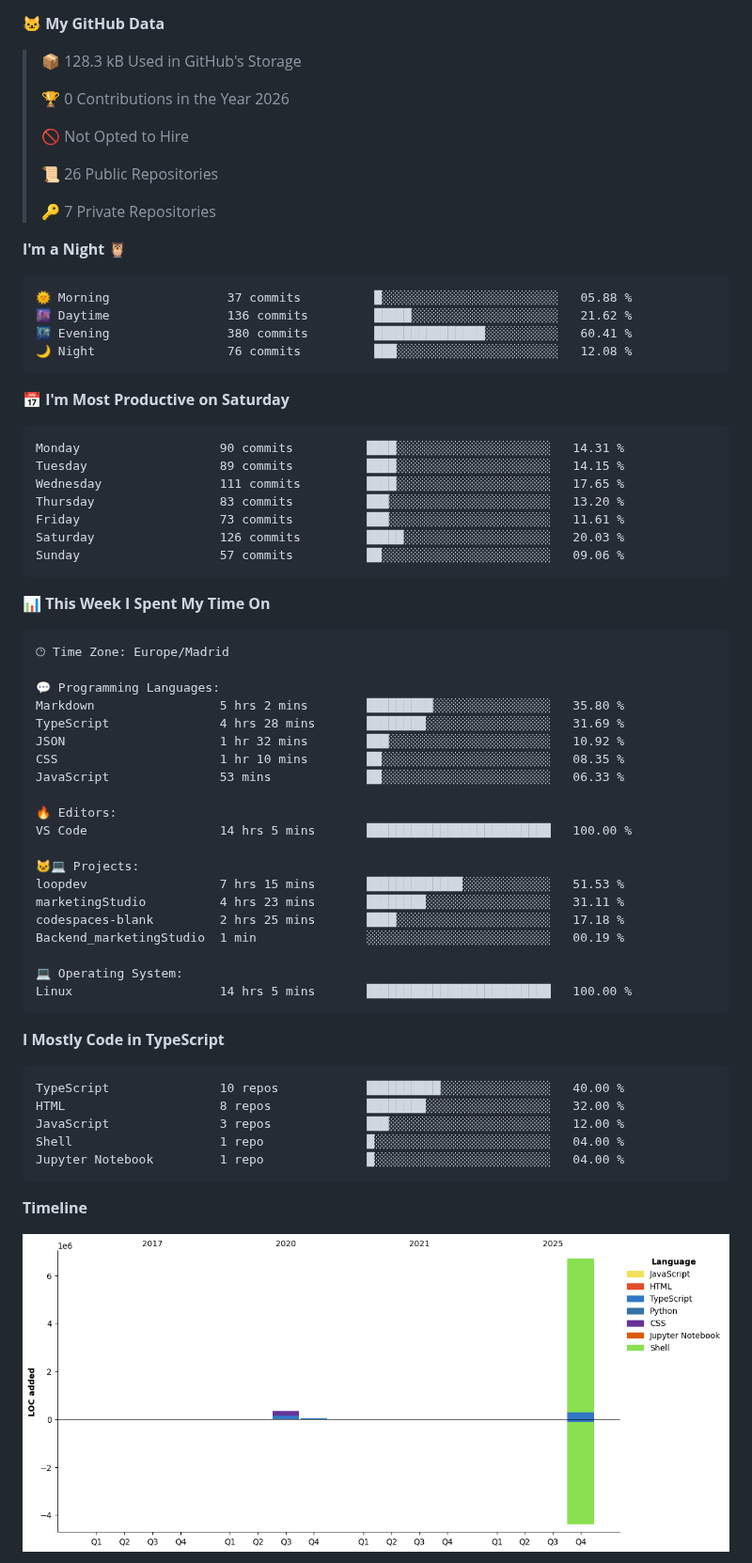
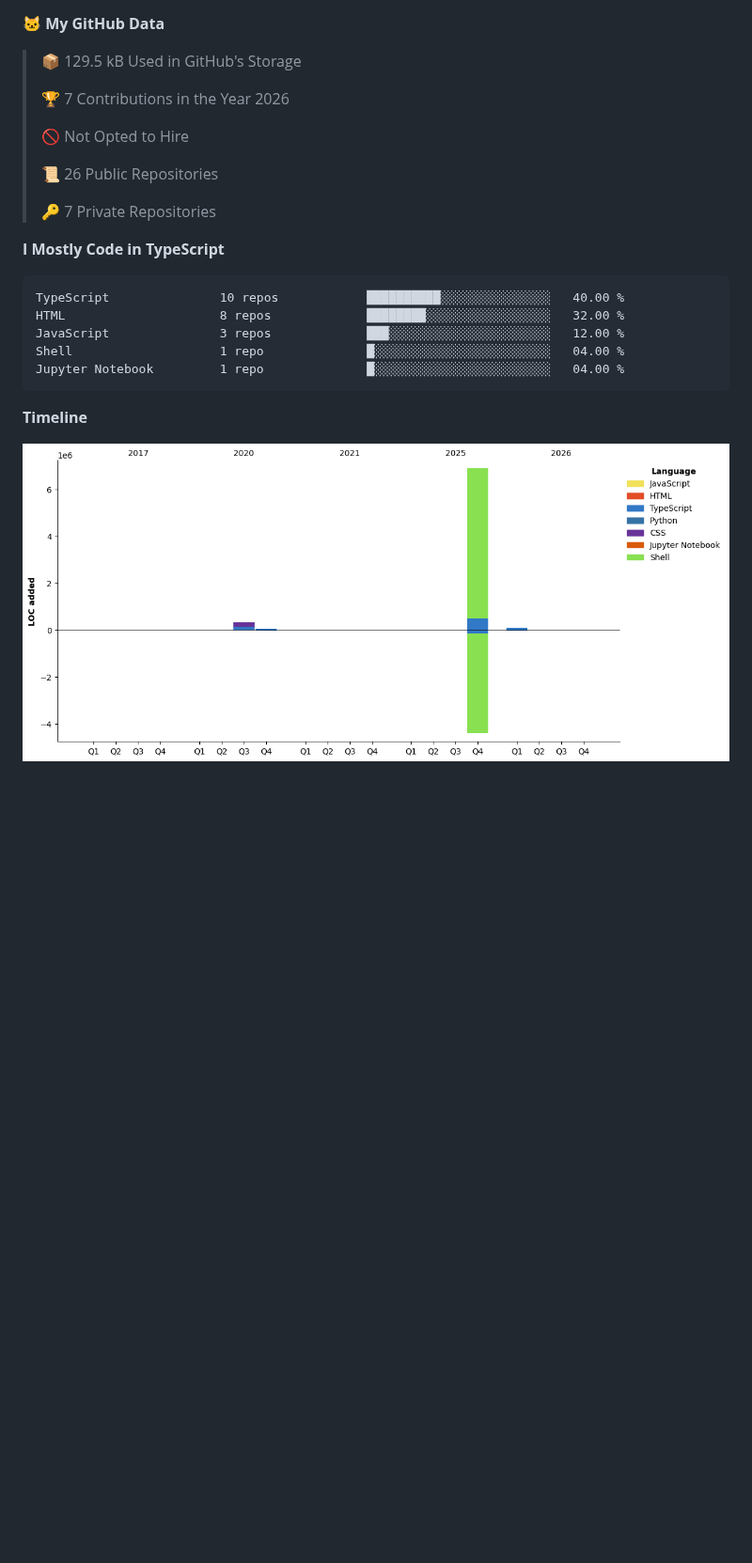
Before and after one commit to minoveaz/minoveaz, a Markdown page: README.md, the part around one of its changes. Shown at 94% size. GitHub-like rendering; pictures changed too: assets/bar_graph.png; blank space fills up the shorter version.

Commit message:
Updated with Dev Metrics

````diff
--- a/README.md
+++ b/README.md
@@ -63,9 +61,9 @@
 
 **🐱 My GitHub Data**
 
-> 📦 128.3 kB Used in GitHub's Storage
+> 📦 129.5 kB Used in GitHub's Storage
  >
-> 🏆 0 Contributions in the Year 2026
+> 🏆 7 Contributions in the Year 2026
  >
 > 🚫 Not Opted to Hire
  >
@@ -73,52 +71,6 @@
  >
 > 🔑 7 Private Repositories
  >
-**I'm a Night 🦉**
-
-```text
-🌞 Morning                37 commits          █░░░░░░░░░░░░░░░░░░░░░░░░   05.88 %
-🌆 Daytime                136 commits         █████░░░░░░░░░░░░░░░░░░░░   21.62 %
-🌃 Evening                380 commits         ███████████████░░░░░░░░░░   60.41 %
-🌙 Night                  76 commits          ███░░░░░░░░░░░░░░░░░░░░░░   12.08 %
-```
-📅 **I'm Most Productive on Saturday**
-
-```text
-Monday                   90 commits          ████░░░░░░░░░░░░░░░░░░░░░   14.31 %
-Tuesday                  89 commits          ████░░░░░░░░░░░░░░░░░░░░░   14.15 %
-Wednesday                111 commits         ████░░░░░░░░░░░░░░░░░░░░░   17.65 %
-Thursday                 83 commits          ███░░░░░░░░░░░░░░░░░░░░░░   13.20 %
-Friday                   73 commits          ███░░░░░░░░░░░░░░░░░░░░░░   11.61 %
-Saturday                 126 commits         █████░░░░░░░░░░░░░░░░░░░░   20.03 %
-Sunday                   57 commits          ██░░░░░░░░░░░░░░░░░░░░░░░   09.06 %
-```
-
-
-📊 **This Week I Spent My Time On**
-
-```text
-🕑︎ Time Zone: Europe/Madrid
-
-💬 Programming Languages:
-Markdown                 5 hrs 2 mins        █████████░░░░░░░░░░░░░░░░   35.80 %
-TypeScript               4 hrs 28 mins       ████████░░░░░░░░░░░░░░░░░   31.69 %
-JSON                     1 hr 32 mins        ███░░░░░░░░░░░░░░░░░░░░░░   10.92 %
-CSS                      1 hr 10 mins        ██░░░░░░░░░░░░░░░░░░░░░░░   08.35 %
-JavaScript               53 mins             ██░░░░░░░░░░░░░░░░░░░░░░░   06.33 %
-
-🔥 Editors:
-VS Code                  14 hrs 5 mins       █████████████████████████   100.00 %
-
-🐱‍💻 Projects:
-loopdev                  7 hrs 15 mins       █████████████░░░░░░░░░░░░   51.53 %
-marketingStudio          4 hrs 23 mins       ████████░░░░░░░░░░░░░░░░░   31.11 %
-codespaces-blank         2 hrs 25 mins       ████░░░░░░░░░░░░░░░░░░░░░   17.18 %
-Backend_marketingStudio  1 min               ░░░░░░░░░░░░░░░░░░░░░░░░░   00.19 %
-
-💻 Operating System:
-Linux                    14 hrs 5 mins       █████████████████████████   100.00 %
-```
-
 **I Mostly Code in TypeScript**
 
 ```text
````
Also changed, not shown: other parts of README.md (+2 -4 lines).
